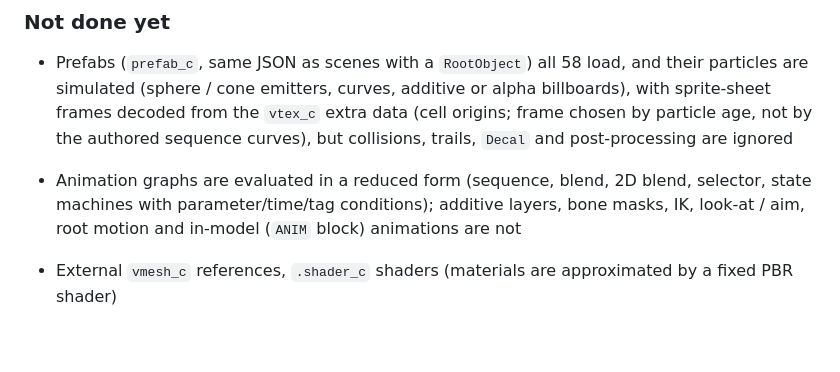
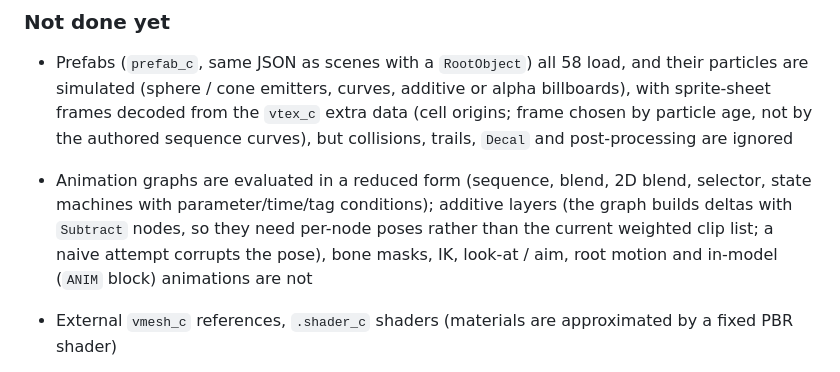
Before and after one commit to LakoMoor/sbox-rs, a Markdown page: README.md, the part around the change. Drawn GitHub-style; blank space fills up the shorter version.

Commit message:
README: document why additive animation layers are not implemented
Co-Authored-By: Claude Sonnet 5.5 <noreply@anthropic.com>

```diff
--- a/README.md
+++ b/README.md
@@ -39,7 +39,7 @@ Checked on the `game/` directory produced by the official `Setup` step:
 
 - Prefabs (`prefab_c`, same JSON as scenes with a `RootObject`) all 58 load, and their particles are simulated (sphere / cone emitters, curves, additive or alpha billboards), with sprite-sheet frames decoded from the `vtex_c` extra data (cell origins; frame chosen by particle age, not by the authored sequence curves), but collisions, trails, `Decal` and post-processing are ignored
 
-- Animation graphs are evaluated in a reduced form (sequence, blend, 2D blend, selector, state machines with parameter/time/tag conditions); additive layers, bone masks, IK, look-at / aim, root motion and in-model (`ANIM` block) animations are not
+- Animation graphs are evaluated in a reduced form (sequence, blend, 2D blend, selector, state machines with parameter/time/tag conditions); additive layers (the graph builds deltas with `Subtract` nodes, so they need per-node poses rather than the current weighted clip list; a naive attempt corrupts the pose), bone masks, IK, look-at / aim, root motion and in-model (`ANIM` block) animations are not
 - External `vmesh_c` references, `.shader_c` shaders (materials are approximated by a fixed PBR shader)
 - VPK, audio (`vsnd_c`), input system, networking, UI
 - Prefab instances/variables, most scene component types (only models, lights, camera, rigidbody and colliders are mapped)
```
